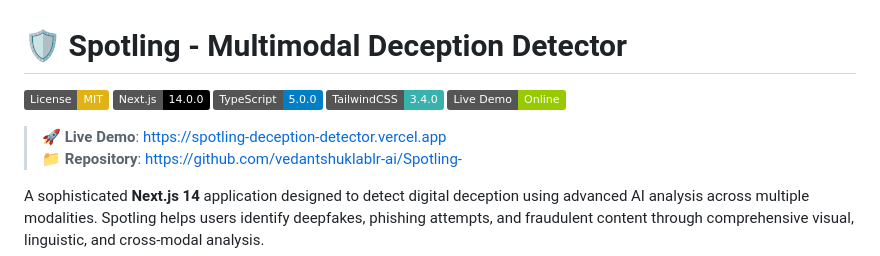
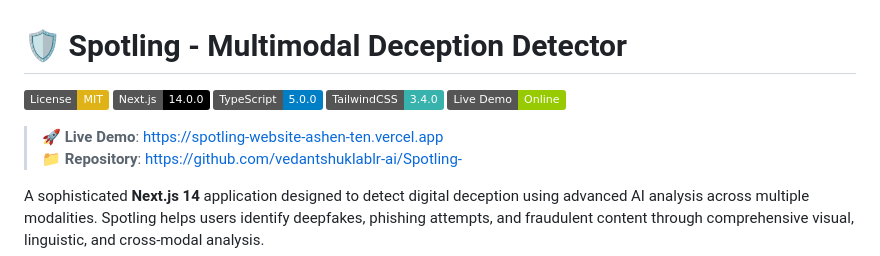
Before and after one commit to vedantshuklablr-ai/Spotling-, a Markdown page: README.md, the part around one of its changes. Drawn GitHub-style; badges without logos.

Commit message:
Update live demo link to working Vercel deployment

```diff
--- a/README.md
+++ b/README.md
@@ -8,5 +8,5 @@
 
-> 🚀 **Live Demo**: [https://spotling-deception-detector.vercel.app](https://spotling-deception-detector.vercel.app)
+> 🚀 **Live Demo**: [https://spotling-website-ashen-ten.vercel.app](https://spotling-website-ashen-ten.vercel.app)
 > 📁 **Repository**: [https://github.com/vedantshuklablr-ai/Spotling-](https://github.com/vedantshuklablr-ai/Spotling-)
 
 A sophisticated **Next.js 14** application designed to detect digital deception using advanced AI analysis across multiple modalities. Spotling helps users identify deepfakes, phishing attempts, and fraudulent content through comprehensive visual, linguistic, and cross-modal analysis.
```
Also changed, not shown: other parts of README.md (+1 -1 lines).
